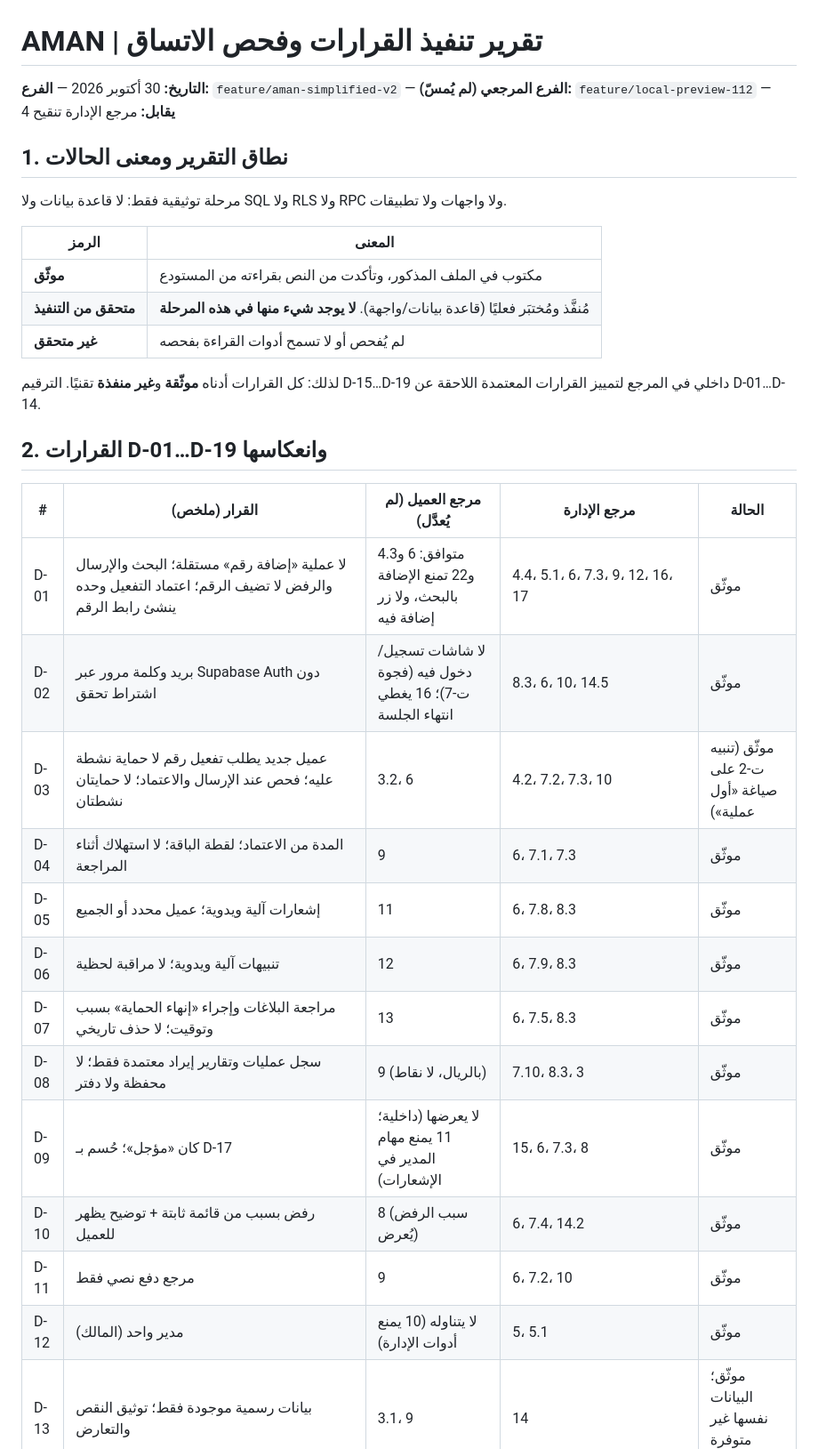
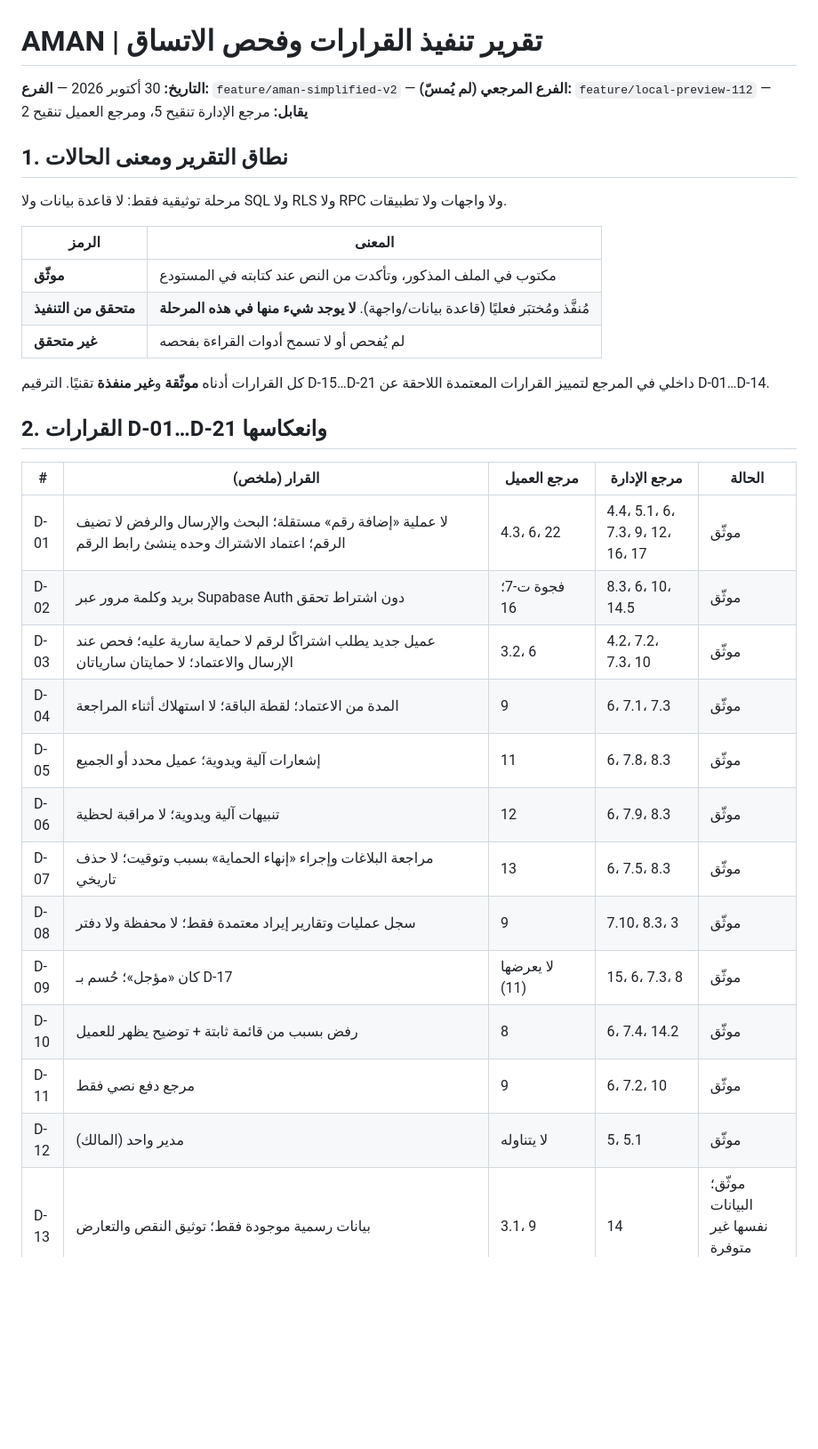
Before and after one commit to aaaaubad-byte/AMAN.Y, a Markdown page: docs/references/AMAN_DECISIONS_IMPLEMENTATION_REPORT.md, the part around one of its changes. Shown at 89% size. Drawn GitHub-style; blank space fills up the shorter version.

```diff
--- a/docs/references/AMAN_DECISIONS_IMPLEMENTATION_REPORT.md
+++ b/docs/references/AMAN_DECISIONS_IMPLEMENTATION_REPORT.md
@@ -1,31 +1,31 @@
 # AMAN | تقرير تنفيذ القرارات وفحص الاتساق
-**التاريخ:** 30 أكتوبر 2026 — **الفرع:** `feature/aman-simplified-v2` — **الفرع المرجعي (لم يُمسّ):** `feature/local-preview-112` — **يقابل:** مرجع الإدارة تنقيح 4
+**التاريخ:** 30 أكتوبر 2026 — **الفرع:** `feature/aman-simplified-v2` — **الفرع المرجعي (لم يُمسّ):** `feature/local-preview-112` — **يقابل:** مرجع الإدارة تنقيح 5، ومرجع العميل تنقيح 2
 
 ## 1. نطاق التقرير ومعنى الحالات
 مرحلة توثيقية فقط: لا قاعدة بيانات ولا SQL ولا RLS ولا RPC ولا واجهات ولا تطبيقات.
 
 | الرمز | المعنى |
 |---|---|
-| **موثّق** | مكتوب في الملف المذكور، وتأكدت من النص بقراءته من المستودع |
+| **موثّق** | مكتوب في الملف المذكور، وتأكدت من النص عند كتابته في المستودع |
 | **متحقق من التنفيذ** | مُنفَّذ ومُختبَر فعليًا (قاعدة بيانات/واجهة). **لا يوجد شيء منها في هذه المرحلة** |
 | **غير متحقق** | لم يُفحص أو لا تسمح أدوات القراءة بفحصه |
 
-لذلك: كل القرارات أدناه **موثّقة** و**غير منفذة** تقنيًا. الترقيم D-15…D-19 داخلي في المرجع لتمييز القرارات المعتمدة اللاحقة عن D-01…D-14.
+كل القرارات أدناه **موثّقة** و**غير منفذة** تقنيًا. الترقيم D-15…D-21 داخلي في المرجع لتمييز القرارات المعتمدة اللاحقة عن D-01…D-14.
 
-## 2. القرارات D-01…D-19 وانعكاسها
+## 2. القرارات D-01…D-21 وانعكاسها
 
-| # | القرار (ملخص) | مرجع العميل (لم يُعدَّل) | مرجع الإدارة | الحالة |
+| # | القرار (ملخص) | مرجع العميل | مرجع الإدارة | الحالة |
 |---|---|---|---|---|
-| D-01 | لا عملية «إضافة رقم» مستقلة؛ البحث والإرسال والرفض لا تضيف الرقم؛ اعتماد التفعيل وحده ينشئ رابط الرقم | متوافق: 6 و4.3 و22 تمنع الإضافة بالبحث، ولا زر إضافة فيه | 4.4، 5.1، 6، 7.3، 9، 12، 16، 17 | موثّق |
-| D-02 | بريد وكلمة مرور عبر Supabase Auth دون اشتراط تحقق | لا شاشات تسجيل/دخول فيه (فجوة ت-7)؛ 16 يغطي انتهاء الجلسة | 8.3، 6، 10، 14.5 | موثّق |
-| D-03 | عميل جديد يطلب تفعيل رقم لا حماية نشطة عليه؛ فحص عند الإرسال والاعتماد؛ لا حمايتان نشطتان | 3.2، 6 | 4.2، 7.2، 7.3، 10 | موثّق (تنبيه ت-2 على صياغة «أول عملية») |
+| D-01 | لا عملية «إضافة رقم» مستقلة؛ البحث والإرسال والرفض لا تضيف الرقم؛ اعتماد الاشتراك وحده ينشئ رابط الرقم | 4.3، 6، 22 | 4.4، 5.1، 6، 7.3، 9، 12، 16، 17 | موثّق |
+| D-02 | بريد وكلمة مرور عبر Supabase Auth دون اشتراط تحقق | فجوة ت-7؛ 16 | 8.3، 6، 10، 14.5 | موثّق |
+| D-03 | عميل جديد يطلب اشتراكًا لرقم لا حماية سارية عليه؛ فحص عند الإرسال والاعتماد؛ لا حمايتان سارياتان | 3.2، 6 | 4.2، 7.2، 7.3، 10 | موثّق |
 | D-04 | المدة من الاعتماد؛ لقطة الباقة؛ لا استهلاك أثناء المراجعة | 9 | 6، 7.1، 7.3 | موثّق |
 | D-05 | إشعارات آلية ويدوية؛ عميل محدد أو الجميع | 11 | 6، 7.8، 8.3 | موثّق |
 | D-06 | تنبيهات آلية ويدوية؛ لا مراقبة لحظية | 12 | 6، 7.9، 8.3 | موثّق |
 | D-07 | مراجعة البلاغات وإجراء «إنهاء الحماية» بسبب وتوقيت؛ لا حذف تاريخي | 13 | 6، 7.5، 8.3 | موثّق |
-| D-08 | سجل عمليات وتقارير إيراد معتمدة فقط؛ لا محفظة ولا دفتر | 9 (بالريال، لا نقاط) | 7.10، 8.3، 3 | موثّق |
-| D-09 | كان «مؤجل»؛ حُسم بـ D-17 | لا يعرضها (داخلية؛ 11 يمنع مهام المدير في الإشعارات) | 15، 6، 7.3، 8 | موثّق |
-| D-10 | رفض بسبب من قائمة ثابتة + توضيح يظهر للعميل | 8 (سبب الرفض يُعرض) | 6، 7.4، 14.2 | موثّق |
+| D-08 | سجل عمليات وتقارير إيراد معتمدة فقط؛ لا محفظة ولا دفتر | 9 | 7.10، 8.3، 3 | موثّق |
+| D-09 | كان «مؤجل»؛ حُسم بـ D-17 | لا يعرضها (11) | 15، 6، 7.3، 8 | موثّق |
+| D-10 | رفض بسبب من قائمة ثابتة + توضيح يظهر للعميل | 8 | 6، 7.4، 14.2 | موثّق |
 | D-11 | مرجع دفع نصي فقط | 9 | 6، 7.2، 10 | موثّق |
-| D-12 | مدير واحد (المالك) | لا يتناوله (10 يمنع أدوات الإدارة) | 5، 5.1 | موثّق |
+| D-12 | مدير واحد (المالك) | لا يتناوله | 5، 5.1 | موثّق |
 | D-13 | بيانات رسمية موجودة فقط؛ توثيق النقص والتعارض | 3.1، 9 | 14 | موثّق؛ البيانات نفسها غير متوفرة (14.3) |
```
Also changed, not shown: other parts of docs/references/AMAN_DECISIONS_IMPLEMENTATION_REPORT.md (+24 -34 lines).
